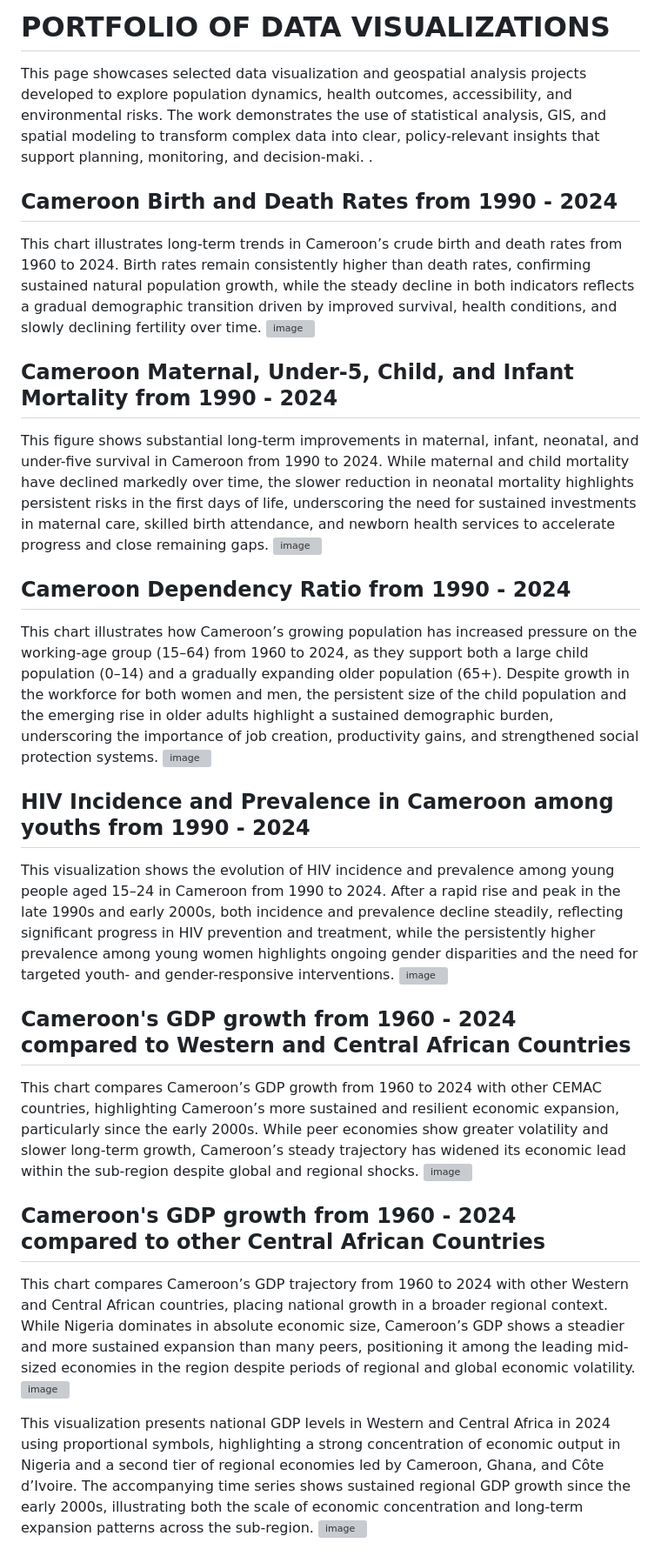
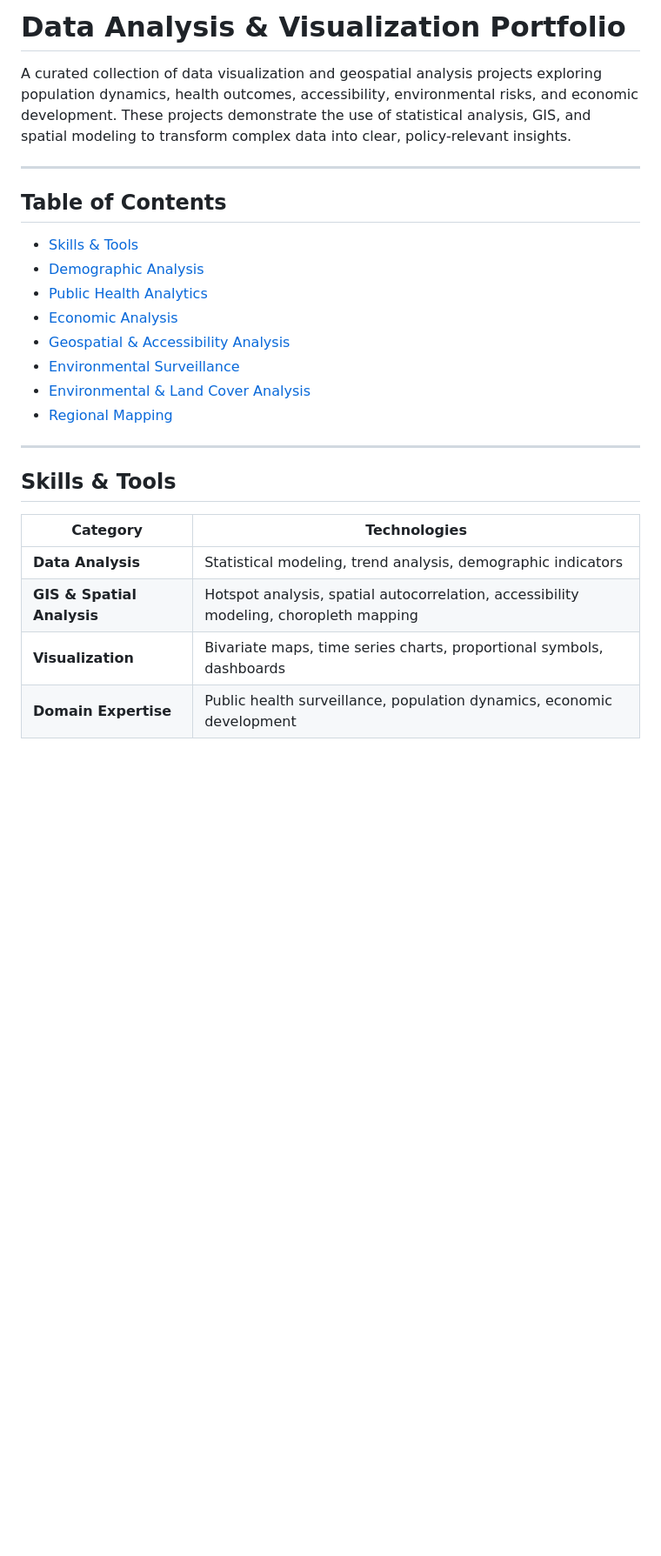
Before and after one commit to DemevengDerrick/maps, a Markdown page: README.md, the part around one of its changes. Shown at 87% size. GitHub-like rendering; blank space fills up the shorter version; grey boxes are pictures that could not be loaded.

```diff
--- a/README.md
+++ b/README.md
@@ -1,30 +1,27 @@
-# PORTFOLIO OF DATA VISUALIZATIONS
-This page showcases selected data visualization and geospatial analysis projects developed to explore population dynamics, health outcomes, accessibility, and environmental risks. The work demonstrates the use of statistical analysis, GIS, and spatial modeling to transform complex data into clear, policy-relevant insights that support planning, monitoring, and decision-maki.
-.
-## Cameroon Birth and Death Rates from 1990 - 2024
-This chart illustrates long-term trends in Cameroon’s crude birth and death rates from 1960 to 2024. Birth rates remain consistently higher than death rates, confirming sustained natural population growth, while the steady decline in both indicators reflects a gradual demographic transition driven by improved survival, health conditions, and slowly declining fertility over time.
-![image](https://github.com/user-attachments/assets/99ef7470-9a81-45e2-a93e-8fc4ecb3dc9b)
+# Data Analysis & Visualization Portfolio
 
-## Cameroon Maternal, Under-5, Child, and Infant Mortality from 1990 - 2024
-This figure shows substantial long-term improvements in maternal, infant, neonatal, and under-five survival in Cameroon from 1990 to 2024. While maternal and child mortality have declined markedly over time, the slower reduction in neonatal mortality highlights persistent risks in the first days of life, underscoring the need for sustained investments in maternal care, skilled birth attendance, and newborn health services to accelerate progress and close remaining gaps.
-![image](https://github.com/user-attachments/assets/49066f49-d7bd-4055-a792-1acf8472b524)
+A curated collection of data visualization and geospatial analysis projects exploring population dynamics, health outcomes, accessibility, environmental risks, and economic development. These projects demonstrate the use of statistical analysis, GIS, and spatial modeling to transform complex data into clear, policy-relevant insights.
 
-## Cameroon Dependency Ratio from 1990 - 2024
-This chart illustrates how Cameroon’s growing population has increased pressure on the working-age group (15–64) from 1960 to 2024, as they support both a large child population (0–14) and a gradually expanding older population (65+). Despite growth in the workforce for both women and men, the persistent size of the child population and the emerging rise in older adults highlight a sustained demographic burden, underscoring the importance of job creation, productivity gains, and strengthened social protection systems.
-![image](https://github.com/user-attachments/assets/6594dc12-a00d-43d8-993f-d203a2b88517)
+---
 
-## HIV Incidence and Prevalence in Cameroon among youths from 1990 - 2024
-This visualization shows the evolution of HIV incidence and prevalence among young people aged 15–24 in Cameroon from 1990 to 2024. After a rapid rise and peak in the late 1990s and early 2000s, both incidence and prevalence decline steadily, reflecting significant progress in HIV prevention and treatment, while the persistently higher prevalence among young women highlights ongoing gender disparities and the need for targeted youth- and gender-responsive interventions.
-![image](https://github.com/user-attachments/assets/1dd492d5-1a99-47d0-af9d-598ffa33da7f)
+## Table of Contents
+- [Skills & Tools](#skills--tools)
+- [Demographic Analysis](#demographic-analysis)
+- [Public Health Analytics](#public-health-analytics)
+- [Economic Analysis](#economic-analysis)
+- [Geospatial & Accessibility Analysis](#geospatial--accessibility-analysis)
+- [Environmental Surveillance](#environmental-surveillance)
+- [Environmental & Land Cover Analysis](#environmental--land-cover-analysis)
+- [Regional Mapping](#regional-mapping)
 
-## Cameroon's GDP growth from 1960 - 2024 compared to Western and Central African Countries
-This chart compares Cameroon’s GDP growth from 1960 to 2024 with other CEMAC countries, highlighting Cameroon’s more sustained and resilient economic expansion, particularly since the early 2000s. While peer economies show greater volatility and slower long-term growth, Cameroon’s steady trajectory has widened its economic lead within the sub-region despite global and regional shocks.
-![image](https://github.com/user-attachments/assets/4cc297ad-5676-40be-b325-3f267dfec8f6)
+---
 
-## Cameroon's GDP growth from 1960 - 2024 compared to other Central African Countries
-This chart compares Cameroon’s GDP trajectory from 1960 to 2024 with other Western and Central African countries, placing national growth in a broader regional context. While Nigeria dominates in absolute economic size, Cameroon’s GDP shows a steadier and more sustained expansion than many peers, positioning it among the leading mid-sized economies in the region despite periods of regional and global economic volatility.
-![image](https://github.com/user-attachments/assets/65f71559-45a5-47ce-94a6-6794bc7255bd)
+## Skills & Tools
 
-This visualization presents national GDP levels in Western and Central Africa in 2024 using proportional symbols, highlighting a strong concentration of economic output in Nigeria and a second tier of regional economies led by Cameroon, Ghana, and Côte d’Ivoire. The accompanying time series shows sustained regional GDP growth since the early 2000s, illustrating both the scale of economic concentration and long-term expansion patterns across the sub-region.
-![image](https://github.com/user-attachments/assets/b16b3292-aa30-4ada-b4e0-d7dc41533a9f)
+| Category | Technologies |
+|----------|-------------|
+| **Data Analysis** | Statistical modeling, trend analysis, demographic indicators |
+| **GIS & Spatial Analysis** | Hotspot analysis, spatial autocorrelation, accessibility modeling, choropleth mapping |
+| **Visualization** | Bivariate maps, time series charts, proportional symbols, dashboards |
+| **Domain Expertise** | Public health surveillance, population dynamics, economic development |
 
```
Also changed, not shown: other parts of README.md (+141 -32 lines).
